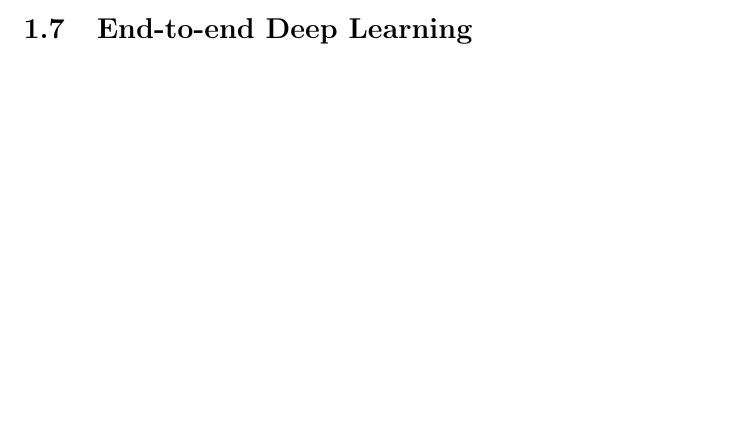
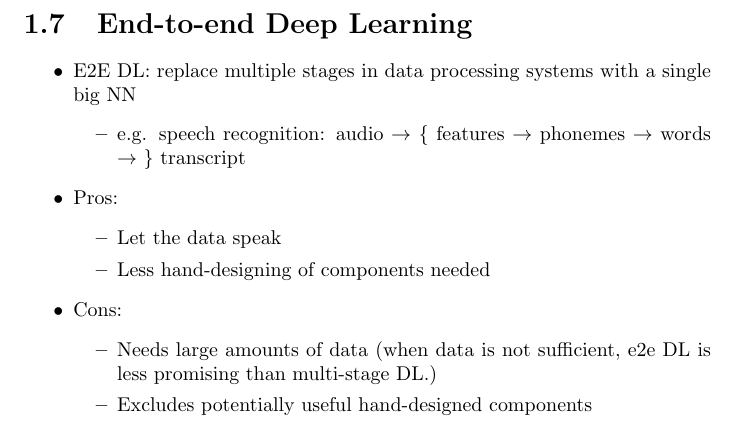
Before and after one commit to pkulijing/deeplearning, a LaTeX thesis (structuring_ml_projects.tex): part of page 7 of 7 before the commit and part of page 8 of 8 after it, cut so that both start at the same text, the shorter picture padded with empty space. Compiled offline with pdfLaTeX.

Commit message:
finish 3.2

```diff
--- a/structuring_ml_projects.tex
+++ b/structuring_ml_projects.tex
@@ -199,7 +199,22 @@ A more general formulation of the reasoning:
   \item In practice, transfer leaning is used much more often than multi-task learning.
 \end{itemize}
 \section{End-to-end Deep Learning}
-
+\begin{itemize}
+  \item E2E DL: replace multiple stages in data processing systems with a single big NN
+  \begin{itemize}
+    \item e.g. speech recognition: audio $\rightarrow$ \{ features $\rightarrow$ phonemes $\rightarrow$ words $\rightarrow$ \} transcript
+  \end{itemize}
+  \item Pros:
+  \begin{itemize}
+    \item Let the data speak
+    \item Less hand-designing of components needed
+  \end{itemize}
+  \item Cons:
+  \begin{itemize}
+    \item Needs large amounts of data (when data is not sufficient, e2e DL is less promising than multi-stage DL.)
+    \item Excludes potentially useful hand-designed components
+  \end{itemize}
+\end{itemize}
 \ifx\PREAMBLE\undefined
 \end{document}
 \fi
```
